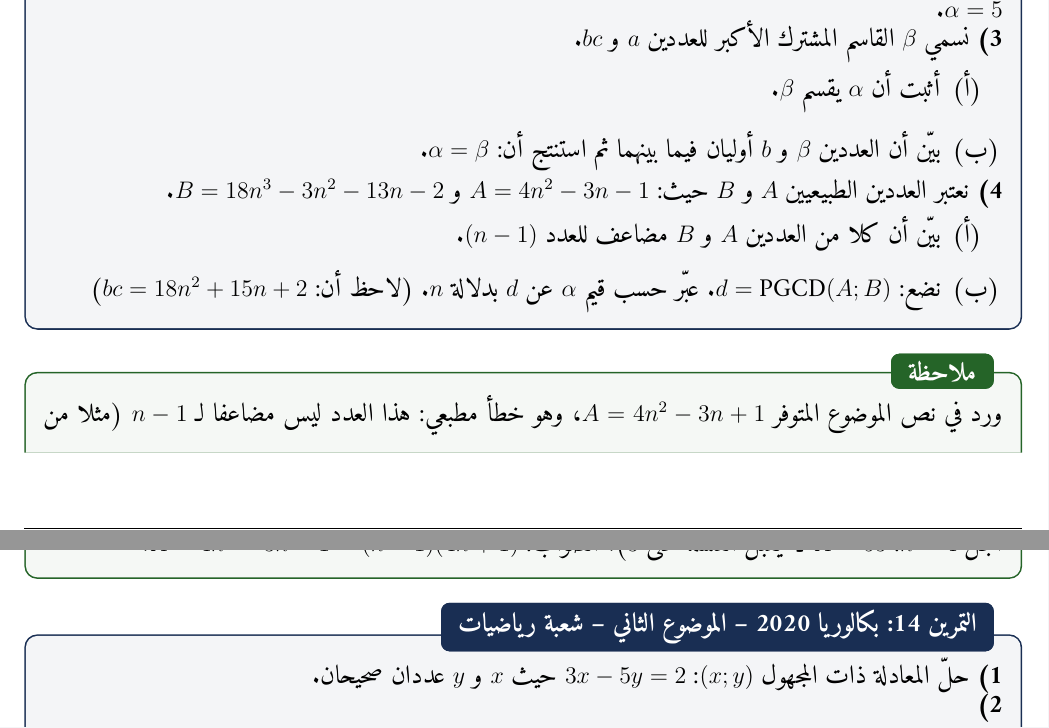
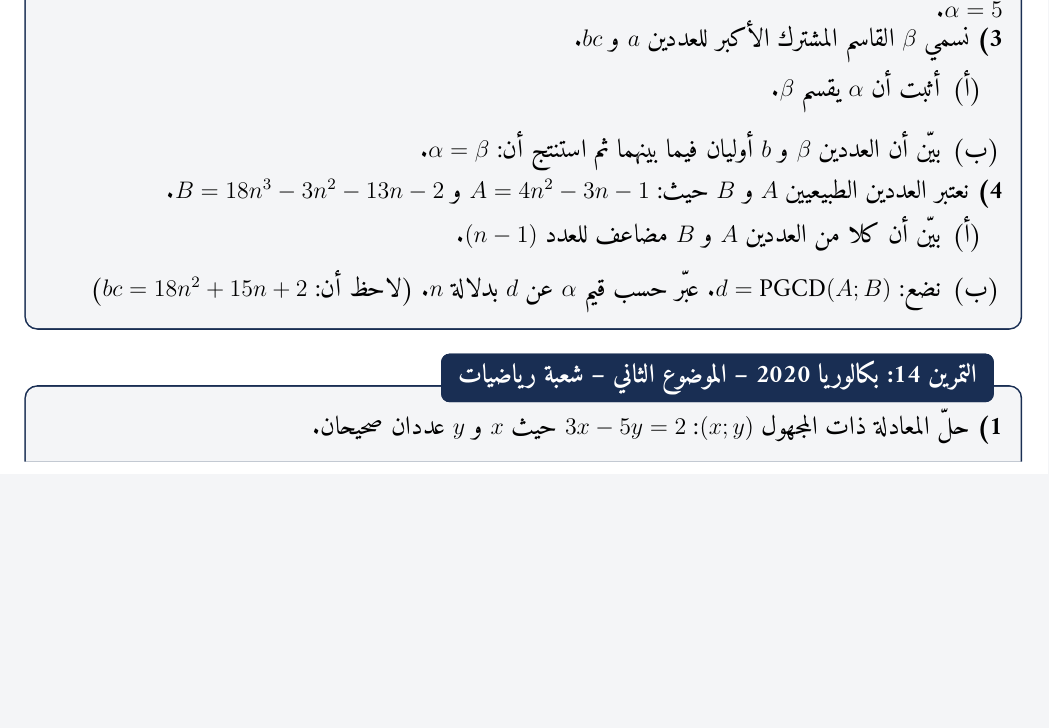
Before and after one commit to hichemsou41hs-hash/Math-app, a LaTeX document (documents/arithmetique/bac_arith_3as_bila_hulul.tex): two parts of pages 6 and 7 of 25 before the commit and part of page 6 of 25 after it, the two joined at a grey line, cut so that both start at the same text, the shorter picture padded with empty space. Compiled offline with XeLaTeX.

```diff
--- a/documents/arithmetique/bac_arith_3as_bila_hulul.tex
+++ b/documents/arithmetique/bac_arith_3as_bila_hulul.tex
@@ -436,9 +436,6 @@
 \qb نضع: $d=\pgcd(A;B)$. عبّر حسب قيم $\alpha$ عن $d$ بدلالة $n$. (لاحظ أن: $bc=18n^2+15n+2$)
 \end{sq}
 \end{tamrin}
-\begin{molahada}
-ورد في نص الموضوع المتوفر $A=4n^2-3n+1$، وهو خطأ مطبعي: هذا العدد ليس مضاعفا لـ $n-1$ (مثلا من أجل $n=4$: $A=53$ لا يقبل القسمة على $3$). الصواب: $A=4n^2-3n-1=(n-1)(4n+1)$.
-\end{molahada}
 
 % ================= بكالوريا 2020 م2 =================
 \begin{tamrin}{بكالوريا 2020 -- الموضوع الثاني -- شعبة رياضيات}
```
Also changed, not shown: documents/2as/tamarin_jidaa_salmi_2as.tex (+2 -2 lines), documents/2as/tamarin_jidaa_salmi_2as.pdf, documents/2as/tamarin_morajjih_2as.pdf, documents/2as/tamarin_morajjih_2as_bila_hulul.pdf, documents/2as/tamarin_motataliat_2as.pdf, documents/2as/tamarin_motataliat_2as_bila_hulul.pdf, documents/2as/tamarin_zawaya_2as.pdf, documents/2as/tamarin_zawaya_2as_bila_hulul.pdf, documents/arithmetique/bac_arith_3as.pdf, 7 other files.
